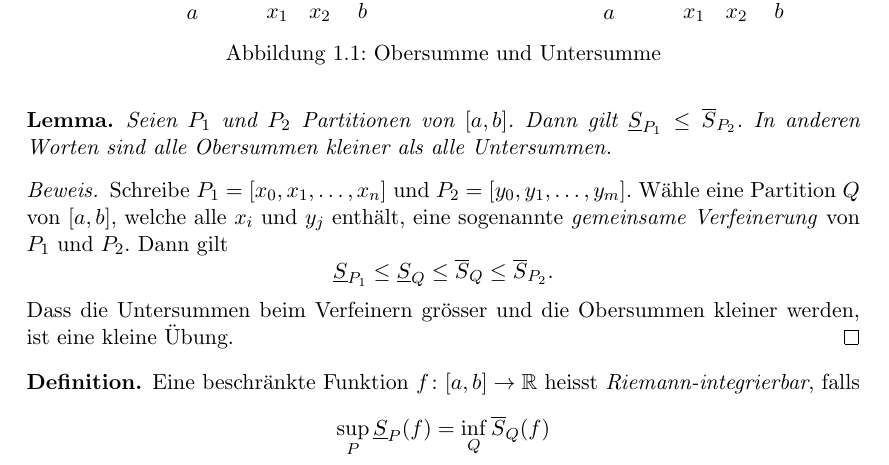
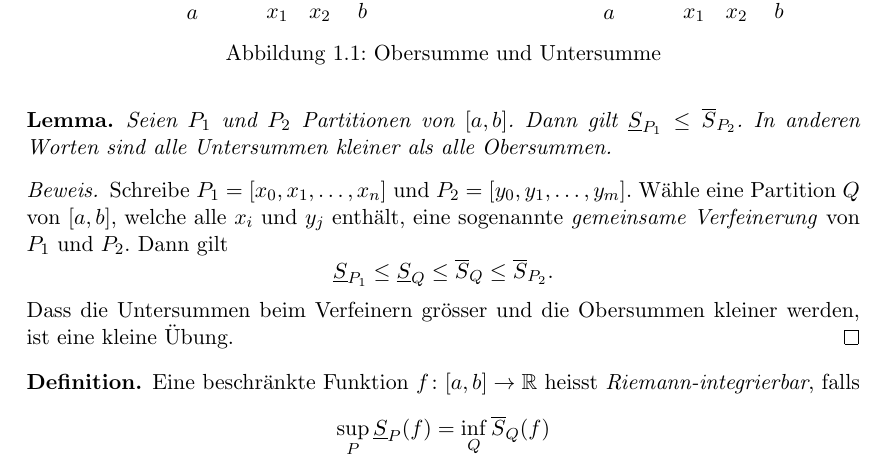
Before and after one commit to raw-bacon/ana1-notes, a LaTeX document (chapter5/chapter5.tex): part of page 2 of 3, cut so that both start at the same text. Compiled offline with pdfLaTeX.

Commit message:
aebi's mistake

```diff
--- a/chapter5/chapter5.tex
+++ b/chapter5/chapter5.tex
@@ -113,8 +113,8 @@ siehe Abbildung~\ref{fig:riemann}.
   Seien $P_1$ und $P_2$ Partitionen
   von $[a, b]$. Dann gilt
   $\underline S_{P_1} \leq \overline S_{P_2}$.
-  In anderen Worten sind alle Obersummen
-  kleiner als alle Untersummen.
+  In anderen Worten sind alle Untersummen
+  kleiner als alle Obersummen.
 \end{lemma*}
 
 \begin{proof}
```
